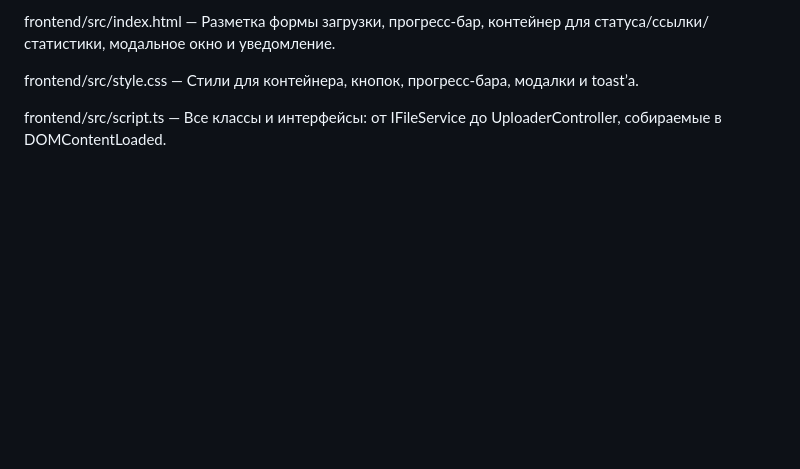
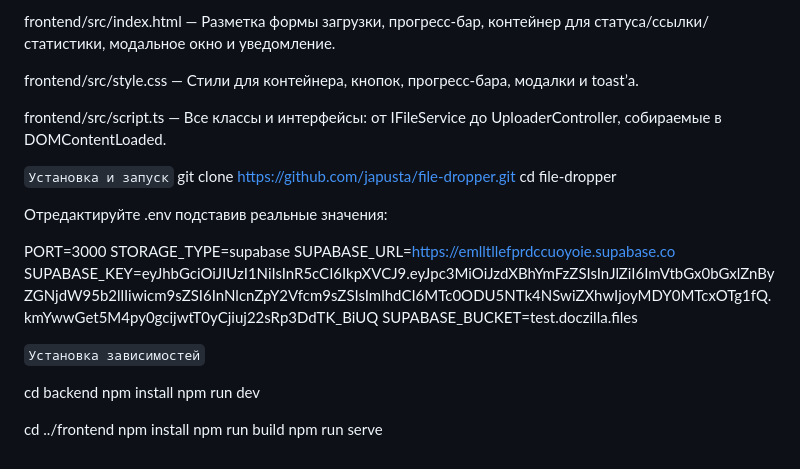
Before and after one commit to japusta/file-dropper, a Markdown page: README.md, the part around the change. Rendered like a GitHub page; blank space fills up the shorter version.

````diff
--- a/README.md
+++ b/README.md
@@ -84,3 +84,27 @@ frontend/src/style.css
 
 frontend/src/script.ts
 — Все классы и интерфейсы: от IFileService до UploaderController, собираемые в DOMContentLoaded.
+
+
+```Установка и запуск```
+git clone https://github.com/japusta/file-dropper.git
+cd file-dropper
+
+Отредактируйте .env подставив реальные значения:
+
+PORT=3000
+STORAGE_TYPE=supabase
+SUPABASE_URL=https://emlltllefprdccuoyoie.supabase.co
+SUPABASE_KEY=eyJhbGciOiJIUzI1NiIsInR5cCI6IkpXVCJ9.eyJpc3MiOiJzdXBhYmFzZSIsInJlZiI6ImVtbGx0bGxlZnByZGNjdW95b2llIiwicm9sZSI6InNlcnZpY2Vfcm9sZSIsImlhdCI6MTc0ODU5NTk4NSwiZXhwIjoyMDY0MTcxOTg1fQ.kmYwwGet5M4py0gcijwtT0yCjiuj22sRp3DdTK_BiUQ
+SUPABASE_BUCKET=test.doczilla.files
+
+```Установка зависимостей```
+
+cd backend
+npm install
+npm run dev
+
+cd ../frontend
+npm install
+npm run build
+npm run serve
````
